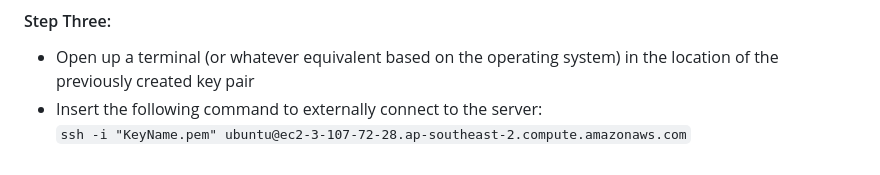
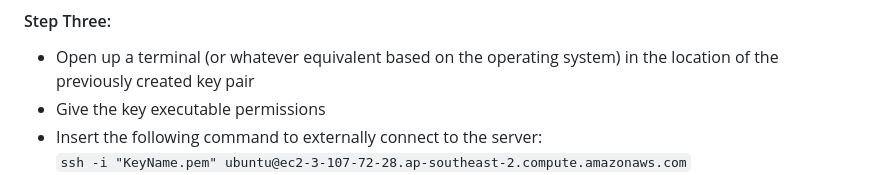
Before and after one commit to D-Typing/ICT171-VPNProject, a Markdown page: README.md, the part around the change. GitHub-like rendering.

```diff
--- a/README.md
+++ b/README.md
@@ -39,6 +39,7 @@ Create an instance with the following specifications
 
 #### Step Three: ####
 * Open up a terminal (or whatever equivalent based on the operating system) in the location of the previously created key pair
+* Give the key executable permissions
 * Insert the following command to externally connect to the server: \
     `ssh -i "KeyName.pem" ubuntu@ec2-3-107-72-28.ap-southeast-2.compute.amazonaws.com`
 * Clicking on the connect instance button will show a pasteable version specifically tailored to the server name
```
